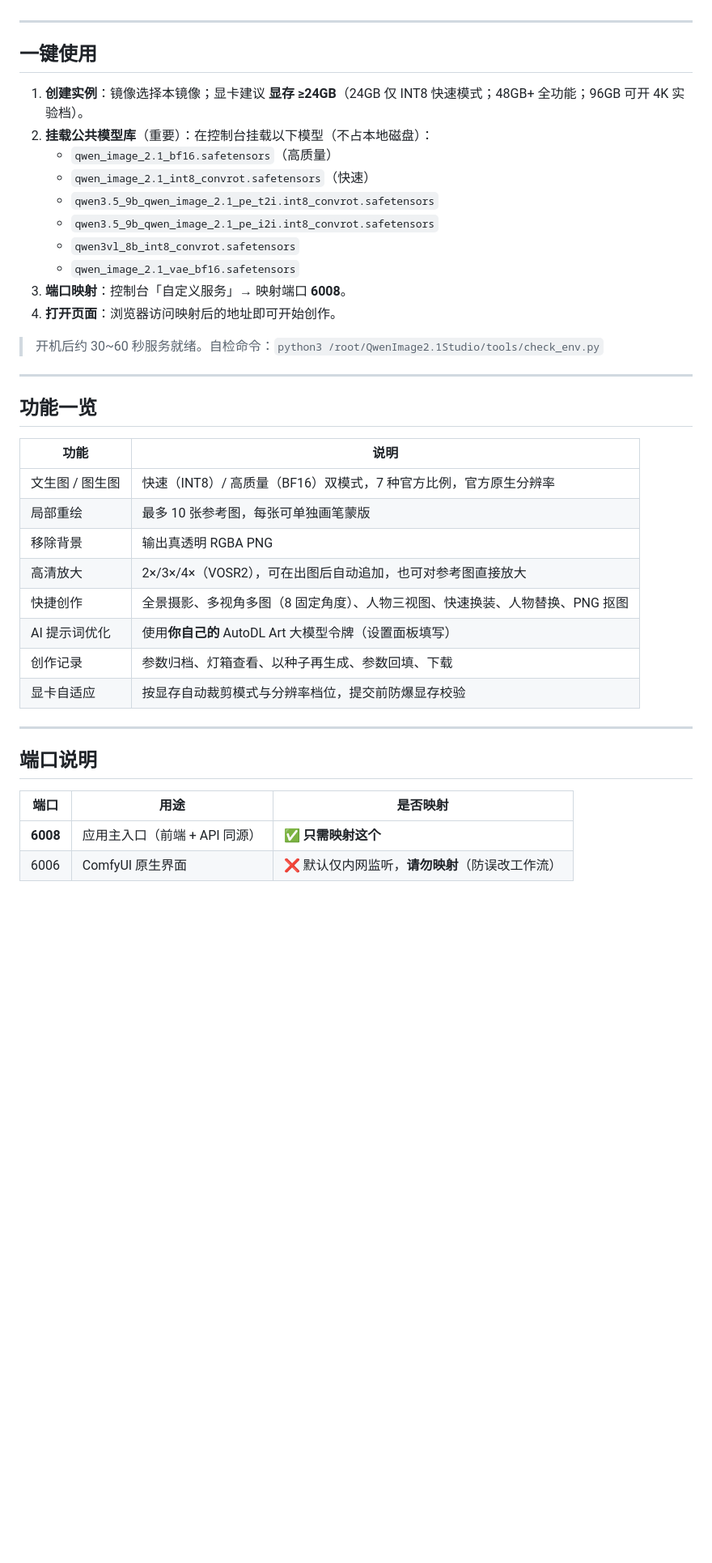
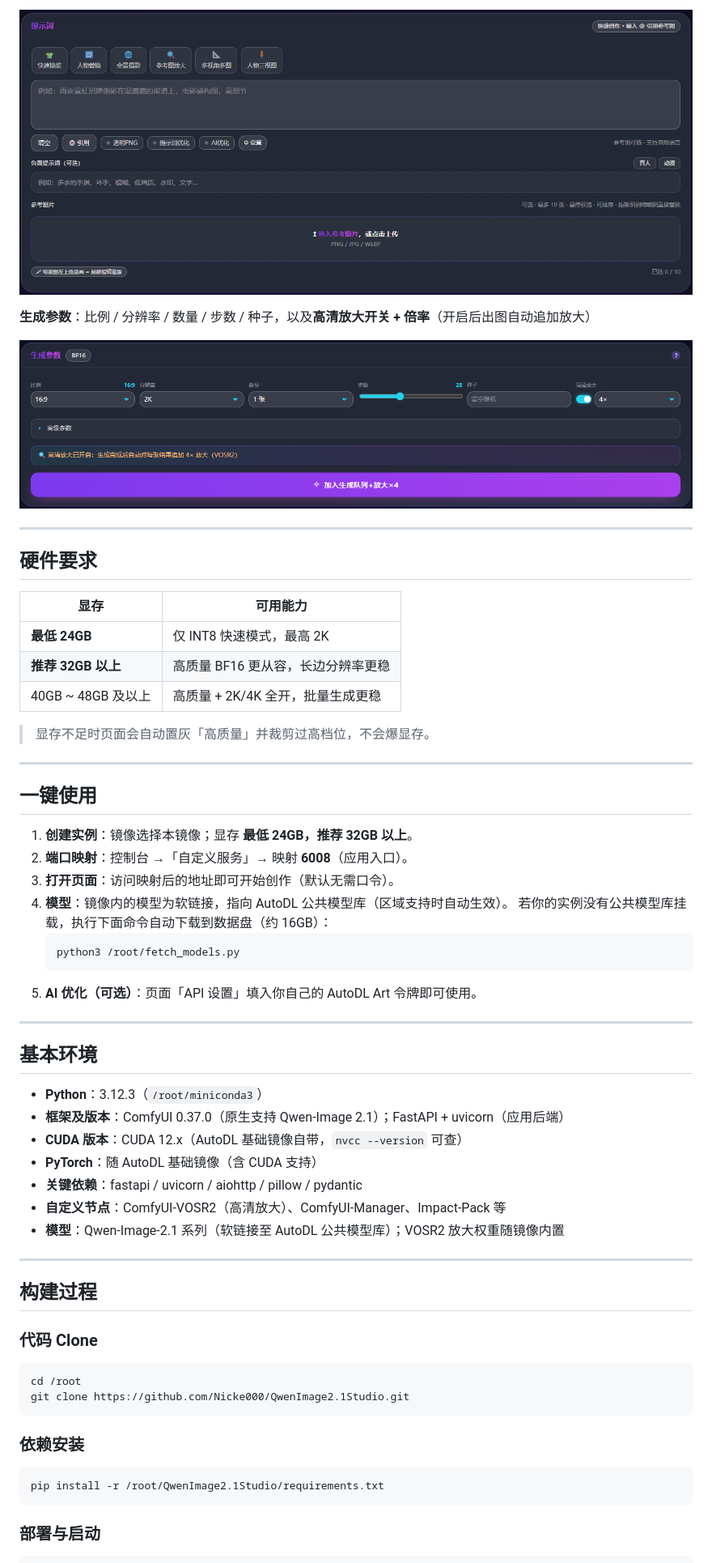
Before and after one commit to Nicke000/QwenImage2.1Studio, a Markdown page: docs/镜像README.md, the part around one of its changes. Shown at 81% size. Rendered like a GitHub page; pictures changed too: docs/images/ui-params.png (added), docs/images/ui-prompt.png (added); blank space fills up the shorter version.

Commit message:
docs: full image README for AutoDL publish page + interface screenshots

````diff
--- a/docs/镜像README.md
+++ b/docs/镜像README.md
@@ -5,41 +33,63 @@
+![提示词区](https://raw.githubusercontent.com/Nicke000/QwenImage2.1Studio/main/docs/images/ui-prompt.png)
+
+**生成参数**：比例 / 分辨率 / 数量 / 步数 / 种子，以及**高清放大开关 + 倍率**（开启后出图自动追加放大）
+
+![生成参数](https://raw.githubusercontent.com/Nicke000/QwenImage2.1Studio/main/docs/images/ui-params.png)
+
+---
+
+## 硬件要求
+
+| 显存 | 可用能力 |
+|---|---|
+| **最低 24GB** | 仅 INT8 快速模式，最高 2K |
+| **推荐 32GB 以上** | 高质量 BF16 更从容，长边分辨率更稳 |
+| 40GB ~ 48GB 及以上 | 高质量 + 2K/4K 全开，批量生成更稳 |
+
+> 显存不足时页面会自动置灰「高质量」并裁剪过高档位，不会爆显存。
 
 ---
 
 ## 一键使用
 
-1. **创建实例**：镜像选择本镜像；显卡建议 **显存 ≥24GB**（24GB 仅 INT8 快速模式；48GB+ 全功能；96GB 可开 4K 实验档）。
-2. **挂载公共模型库**（重要）：在控制台挂载以下模型（不占本地磁盘）：
-   - `qwen_image_2.1_bf16.safetensors`（高质量）
-   - `qwen_image_2.1_int8_convrot.safetensors`（快速）
-   - `qwen3.5_9b_qwen_image_2.1_pe_t2i.int8_convrot.safetensors`
-   - `qwen3.5_9b_qwen_image_2.1_pe_i2i.int8_convrot.safetensors`
-   - `qwen3vl_8b_int8_convrot.safetensors`
-   - `qwen_image_2.1_vae_bf16.safetensors`
-3. **端口映射**：控制台「自定义服务」→ 映射端口 **6008**。
-4. **打开页面**：浏览器访问映射后的地址即可开始创作。
-
-> 开机后约 30~60 秒服务就绪。自检命令：`python3 /root/QwenImage2.1Studio/tools/check_env.py`
+1. **创建实例**：镜像选择本镜像；显存 **最低 24GB，推荐 32GB 以上**。
+2. **端口映射**：控制台 →「自定义服务」→ 映射 **6008**（应用入口）。
+3. **打开页面**：访问映射后的地址即可开始创作（默认无需口令）。
+4. **模型**：镜像内的模型为软链接，指向 AutoDL 公共模型库（区域支持时自动生效）。
+   若你的实例没有公共模型库挂载，执行下面命令自动下载到数据盘（约 16GB）：
+   ```bash
+   python3 /root/fetch_models.py
+   ```
+5. **AI 优化（可选）**：页面「API 设置」填入你自己的 AutoDL Art 令牌即可使用。
 
 ---
 
-## 功能一览
+## 基本环境
 
-| 功能 | 说明 |
-|---|---|
-| 文生图 / 图生图 | 快速（INT8）/ 高质量（BF16）双模式，7 种官方比例，官方原生分辨率 |
-| 局部重绘 | 最多 10 张参考图，每张可单独画笔蒙版 |
-| 移除背景 | 输出真透明 RGBA PNG |
-| 高清放大 | 2×/3×/4×（VOSR2），可在出图后自动追加，也可对参考图直接放大 |
-| 快捷创作 | 全景摄影、多视角多图（8 固定角度）、人物三视图、快速换装、人物替换、PNG 抠图 |
-| AI 提示词优化 | 使用**你自己的** AutoDL Art 大模型令牌（设置面板填写） |
-| 创作记录 | 参数归档、灯箱查看、以种子再生成、参数回填、下载 |
-| 显卡自适应 | 按显存自动裁剪模式与分辨率档位，提交前防爆显存校验 |
+- **Python**：3.12.3（`/root/miniconda3`）
+- **框架及版本**：ComfyUI 0.37.0（原生支持 Qwen-Image 2.1）；FastAPI + uvicorn（应用后端）
+- **CUDA 版本**：CUDA 12.x（AutoDL 基础镜像自带，`nvcc --version` 可查）
+- **PyTorch**：随 AutoDL 基础镜像（含 CUDA 支持）
+- **关键依赖**：fastapi / uvicorn / aiohttp / pillow / pydantic
+- **自定义节点**：ComfyUI-VOSR2（高清放大）、ComfyUI-Manager、Impact-Pack 等
+- **模型**：Qwen-Image-2.1 系列（软链接至 AutoDL 公共模型库）；VOSR2 放大权重随镜像内置
 
 ---
 
-## 端口说明
+## 构建过程
 
-| 端口 | 用途 | 是否映射 |
-|---|---|---|
-| **6008** | 应用主入口（前端 + API 同源） | ✅ **只需映射这个** |
-| 6006 | ComfyUI 原生界面 | ❌ 默认仅内网监听，**请勿映射**（防误改工作流） |
+### 代码 Clone
+
+```bash
+cd /root
+git clone https://github.com/Nicke000/QwenImage2.1Studio.git
+```
+
+### 依赖安装
+
+```bash
+pip install -r /root/QwenImage2.1Studio/requirements.txt
+```
+
+### 部署与启动
+
````
Also changed, not shown: other parts of docs/镜像README.md (+103 -14 lines), docs/images/cover.jpg (added), docs/images/ui-mode.png (added), 1 other file.
